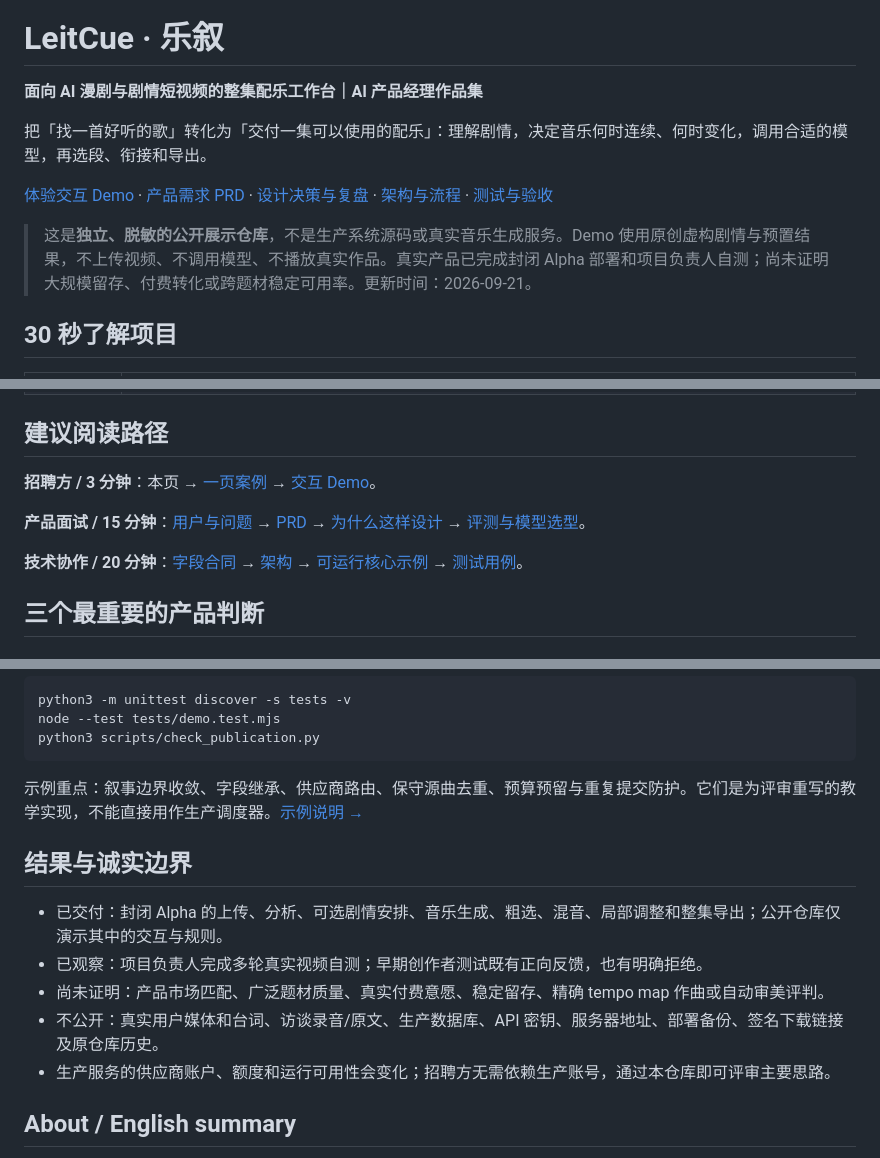
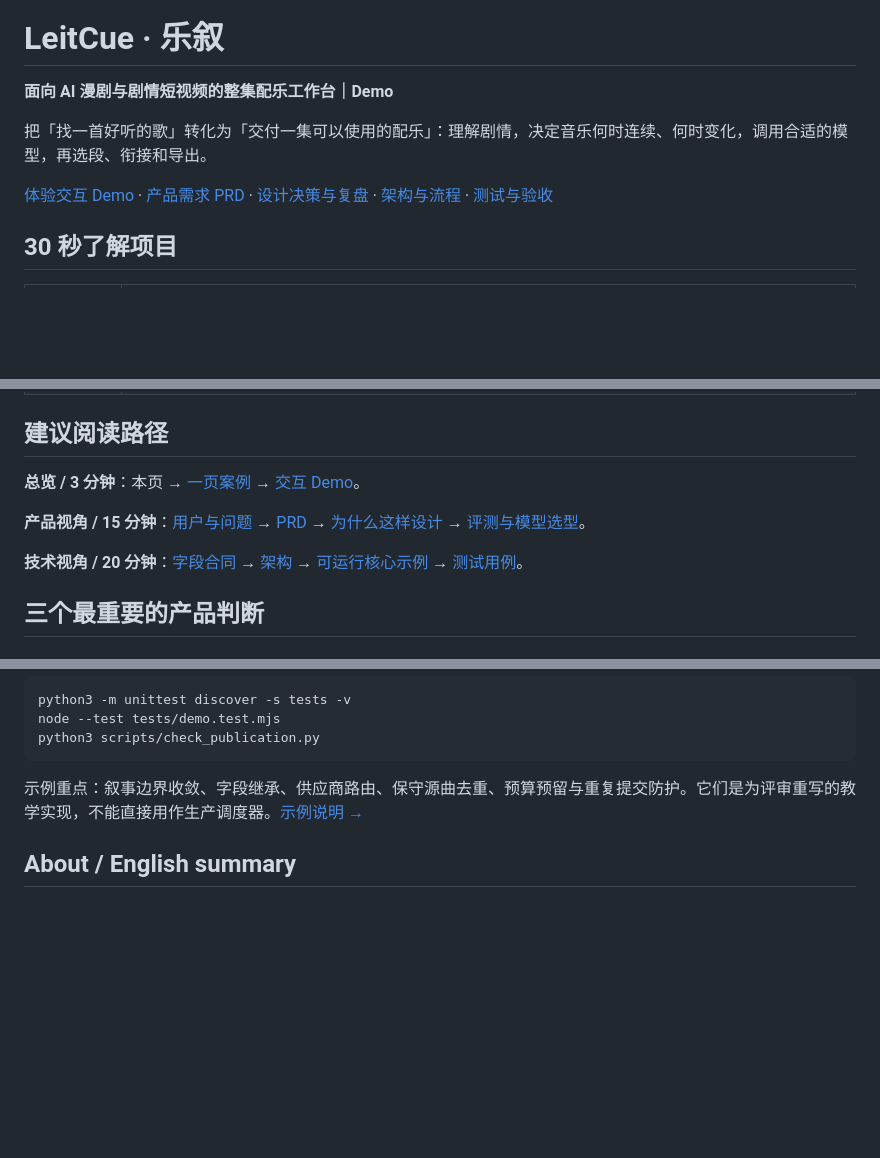
Before and after one commit to Dehydration630/leitcue-demo, a Markdown page: README.md, 3 parts joined by grey strips. Drawn GitHub-style; blank space fills up the shorter version.

Commit message:
Revise README for clarity and demo emphasis
Updated project description and sections for clarity and focus on demo features.

```diff
--- a/README.md
+++ b/README.md
@@ -2,13 +2,11 @@
 
 # LeitCue · 乐叙
 
-**面向 AI 漫剧与剧情短视频的整集配乐工作台｜AI 产品经理作品集**
+**面向 AI 漫剧与剧情短视频的整集配乐工作台｜Demo**
 
 把「找一首好听的歌」转化为「交付一集可以使用的配乐」：理解剧情，决定音乐何时连续、何时变化，调用合适的模型，再选段、衔接和导出。
 
 [体验交互 Demo](https://dehydration630.github.io/leitcue-demo/) · [产品需求 PRD](docs/PRD.md) · [设计决策与复盘](docs/DECISIONS.md) · [架构与流程](docs/ARCHITECTURE.md) · [测试与验收](docs/TESTING.md)
-
-> 这是**独立、脱敏的公开展示仓库**，不是生产系统源码或真实音乐生成服务。Demo 使用原创虚构剧情与预置结果，不上传视频、不调用模型、不播放真实作品。真实产品已完成封闭 Alpha 部署和项目负责人自测；尚未证明大规模留存、付费转化或跨题材稳定可用率。更新时间：2026-09-21。
 
 ## 30 秒了解项目
 
@@ -25,11 +23,11 @@
 
 ## 建议阅读路径
 
-**招聘方 / 3 分钟**：本页 → [一页案例](docs/CASE_STUDY.md) → [交互 Demo](https://dehydration630.github.io/leitcue-demo/)。
+**总览 / 3 分钟**：本页 → [一页案例](docs/CASE_STUDY.md) → [交互 Demo](https://dehydration630.github.io/leitcue-demo/)。
 
-**产品面试 / 15 分钟**：[用户与问题](docs/RESEARCH.md) → [PRD](docs/PRD.md) → [为什么这样设计](docs/DECISIONS.md) → [评测与模型选型](docs/EVALUATION.md)。
+**产品视角 / 15 分钟**：[用户与问题](docs/RESEARCH.md) → [PRD](docs/PRD.md) → [为什么这样设计](docs/DECISIONS.md) → [评测与模型选型](docs/EVALUATION.md)。
 
-**技术协作 / 20 分钟**：[字段合同](docs/FIELD_FRAMEWORK.md) → [架构](docs/ARCHITECTURE.md) → [可运行核心示例](examples/core.py) → [测试用例](docs/TESTING.md)。
+**技术视角 / 20 分钟**：[字段合同](docs/FIELD_FRAMEWORK.md) → [架构](docs/ARCHITECTURE.md) → [可运行核心示例](examples/core.py) → [测试用例](docs/TESTING.md)。
 
 ## 三个最重要的产品判断
 
@@ -94,14 +92,6 @@ python3 scripts/check_publication.py
 
 示例重点：叙事边界收敛、字段继承、供应商路由、保守源曲去重、预算预留与重复提交防护。它们是为评审重写的教学实现，不能直接用作生产调度器。[示例说明 →](examples/README.md)
 
-## 结果与诚实边界
-
-- 已交付：封闭 Alpha 的上传、分析、可选剧情安排、音乐生成、粗选、混音、局部调整和整集导出；公开仓库仅演示其中的交互与规则。
-- 已观察：项目负责人完成多轮真实视频自测；早期创作者测试既有正向反馈，也有明确拒绝。
-- 尚未证明：产品市场匹配、广泛题材质量、真实付费意愿、稳定留存、精确 tempo map 作曲或自动审美评判。
-- 不公开：真实用户媒体和台词、访谈录音/原文、生产数据库、API 密钥、服务器地址、部署备份、签名下载链接及原仓库历史。
-- 生产服务的供应商账户、额度和运行可用性会变化；招聘方无需依赖生产账号，通过本仓库即可评审主要思路。
-
 ## About / English summary
 
 LeitCue is an AI-assisted episode scoring product for dialogue-heavy short videos. This portfolio shows product discovery, evaluation-driven model routing, evidence-bound music planning, excerpt selection, cost controls and creator-in-the-loop design. The public demo is entirely synthetic and offline; it does not generate music. Implementation was developed with AI coding assistance. No adoption, revenue or retention metrics are claimed without evidence.
```
Also changed, not shown: other parts of README.md (+1 -1 lines).
